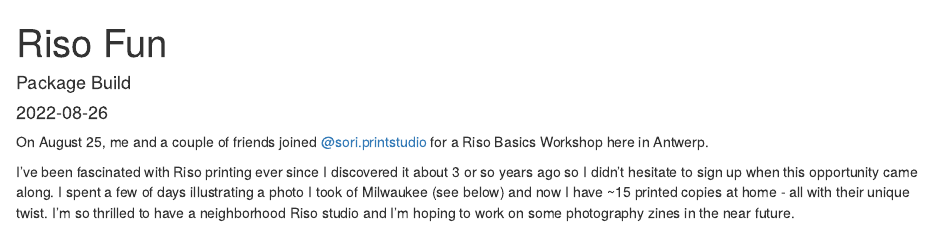
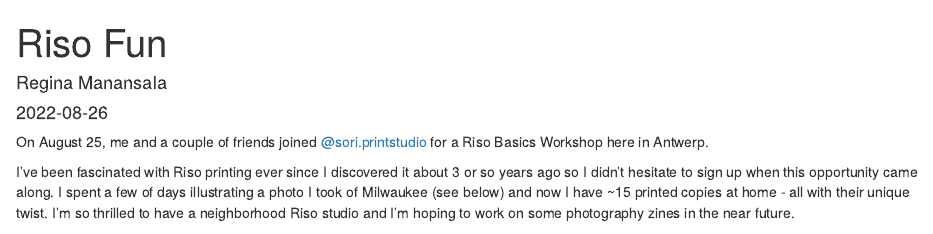
Before and after one commit to rgnmnl/rgnmnl, an R Markdown document (content/project/2022-08-26-riso-fun/index.Rmd): the page in a window 1100 px wide, from its top. Rendered offline with R 4.5, knitr and Pandoc, with nearby package versions; some code elsewhere in the file could not run offline.

Commit message:
Update author

```diff
--- a/content/project/2022-08-26-riso-fun/index.Rmd
+++ b/content/project/2022-08-26-riso-fun/index.Rmd
@@ -1,6 +1,6 @@
 ---
 title: Riso Fun
-author: Package Build
+author: Regina Manansala
 date: '2022-08-26'
 slug: []
 categories:
```
Also changed, not shown: content/project/2022-08-26-riso-fun/index.html.
